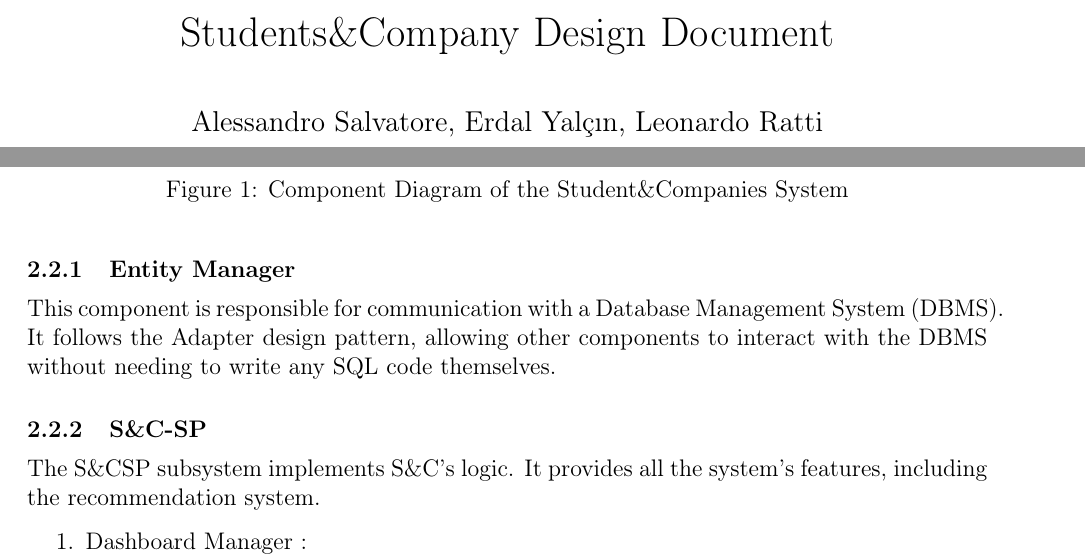
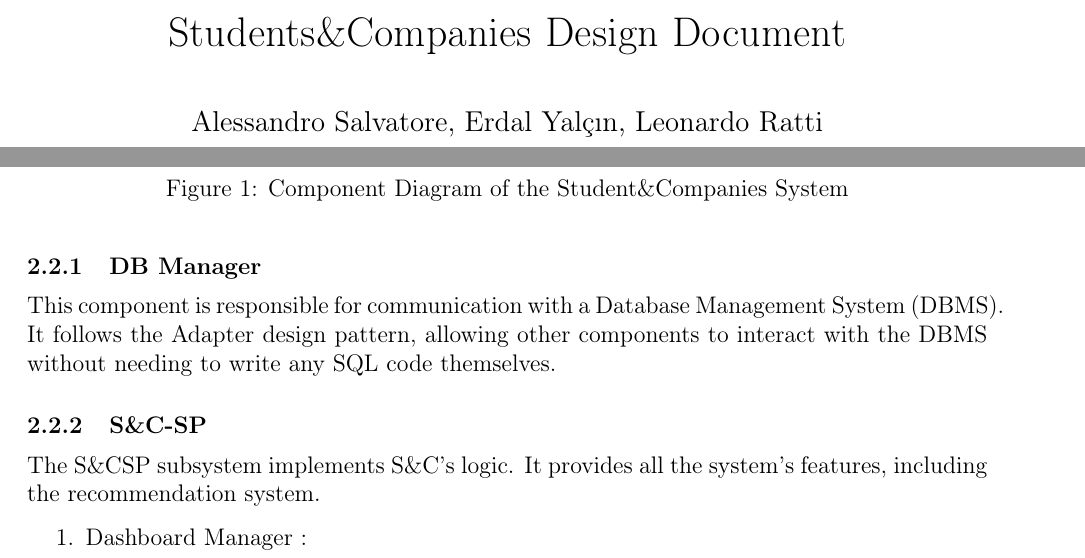
Before and after one commit to alesalv0/RattiSalvatoreYalcin, a LaTeX document (DD.tex): two parts of pages 1 and 4 of 8, joined at a grey line, cut so that both start at the same text. Compiled offline with pdfLaTeX.

Commit message:
Updates from Overleaf

```diff
--- a/DD.tex
+++ b/DD.tex
@@ -104,7 +104,7 @@
 }
 
 \begin{document}
-\title{Students\&Company Design Document} % Title Page
+\title{Students\&Companies Design Document} % Title Page
 \author{Alessandro Salvatore, Erdal Yalçın, Leonardo Ratti}
 \date{Academic Year: 2024-25}
 \maketitle
@@ -138,7 +138,7 @@ sections will explain the interaction between interfaces and details on each met
 \caption{Component Diagram of the Student\&Companies System}
 \end{figure}
 
-\subsubsection{Entity Manager}
+\subsubsection{DB Manager}
 This component is responsible for communication with a Database Management System (DBMS).
 It follows the Adapter design pattern, allowing other components to interact with the DBMS
 without needing to write any SQL code themselves.
```
Also changed, not shown: DD_figures/GeneralComponentDiagram.drawio.png, DD_figures/S&C.drawio.png, DD.tex (4 more changed lines).
